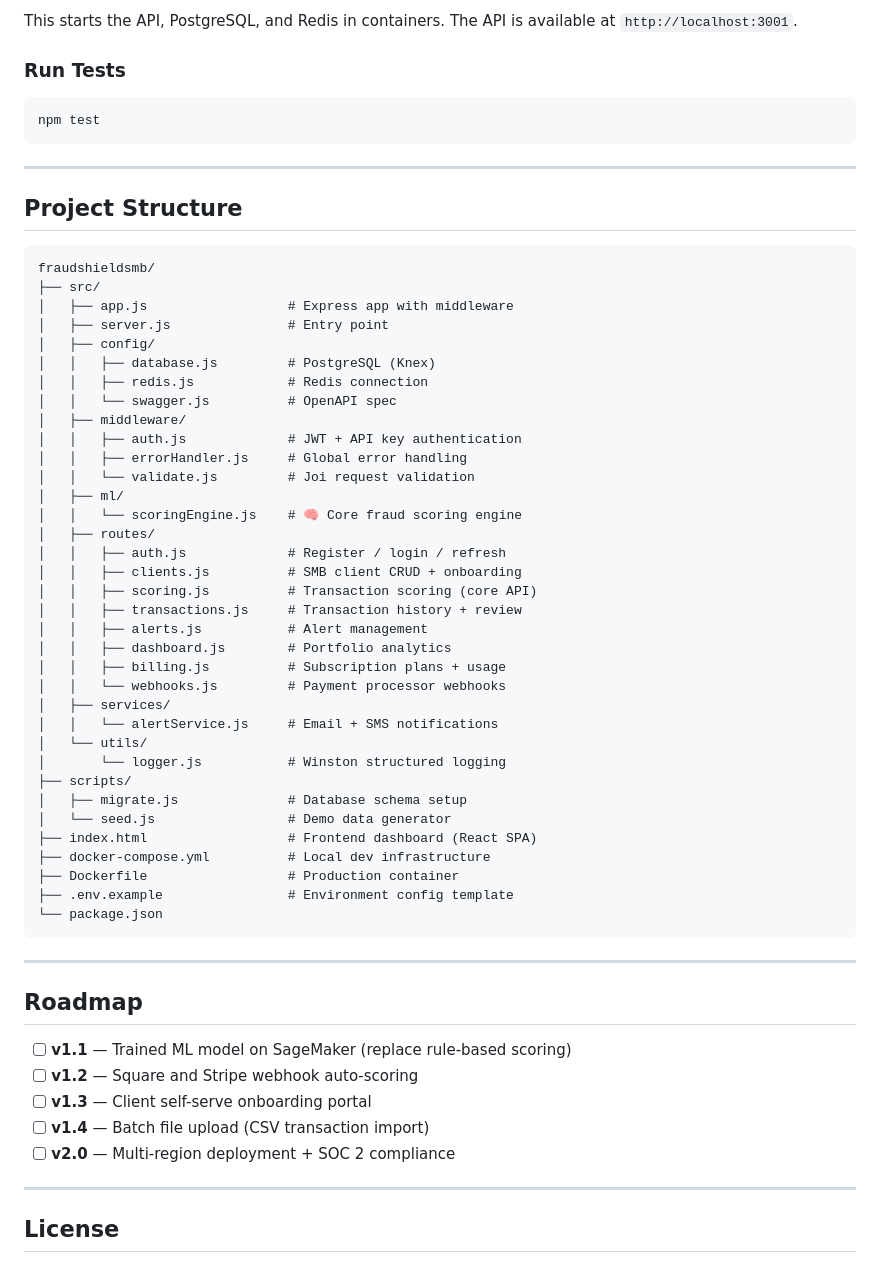
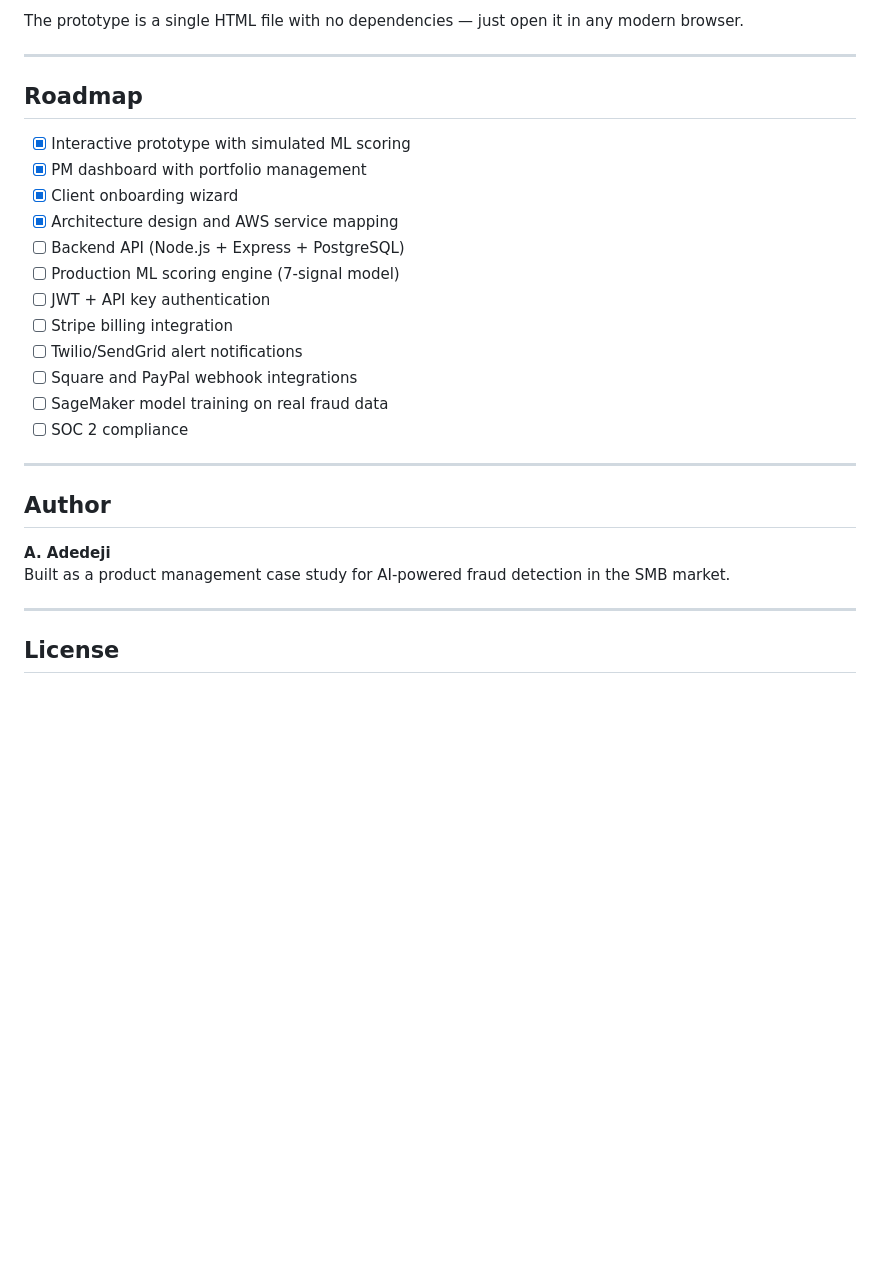
Before and after one commit to adedejiayobami0-ux/fraudshieldsmb, a Markdown page: README.md, the part around one of its changes. GitHub-like rendering; blank space fills up the shorter version.

Commit message:
Revise README for clarity and additional details
Updated README with enhanced project details, architecture, and prototype information.

````diff
--- a/README.md
+++ b/README.md
@@ -251,62 +217,28 @@ docker-compose up --build
-This starts the API, PostgreSQL, and Redis in containers. The API is available at `http://localhost:3001`.
-
-### Run Tests
-
-```bash
-npm test
-```
-
----
-
-## Project Structure
-
-```
-fraudshieldsmb/
-├── src/
-│   ├── app.js                  # Express app with middleware
-│   ├── server.js               # Entry point
-│   ├── config/
-│   │   ├── database.js         # PostgreSQL (Knex)
-│   │   ├── redis.js            # Redis connection
-│   │   └── swagger.js          # OpenAPI spec
-│   ├── middleware/
-│   │   ├── auth.js             # JWT + API key authentication
-│   │   ├── errorHandler.js     # Global error handling
-│   │   └── validate.js         # Joi request validation
-│   ├── ml/
-│   │   └── scoringEngine.js    # 🧠 Core fraud scoring engine
-│   ├── routes/
-│   │   ├── auth.js             # Register / login / refresh
-│   │   ├── clients.js          # SMB client CRUD + onboarding
-│   │   ├── scoring.js          # Transaction scoring (core API)
-│   │   ├── transactions.js     # Transaction history + review
-│   │   ├── alerts.js           # Alert management
-│   │   ├── dashboard.js        # Portfolio analytics
-│   │   ├── billing.js          # Subscription plans + usage
-│   │   └── webhooks.js         # Payment processor webhooks
-│   ├── services/
-│   │   └── alertService.js     # Email + SMS notifications
-│   └── utils/
-│       └── logger.js           # Winston structured logging
-├── scripts/
-│   ├── migrate.js              # Database schema setup
-│   └── seed.js                 # Demo data generator
-├── index.html                  # Frontend dashboard (React SPA)
-├── docker-compose.yml          # Local dev infrastructure
-├── Dockerfile                  # Production container
-├── .env.example                # Environment config template
-└── package.json
-```
+The prototype is a single HTML file with no dependencies — just open it in any modern browser.
 
 ---
 
 ## Roadmap
 
-- [ ] **v1.1** — Trained ML model on SageMaker (replace rule-based scoring)
-- [ ] **v1.2** — Square and Stripe webhook auto-scoring
-- [ ] **v1.3** — Client self-serve onboarding portal
-- [ ] **v1.4** — Batch file upload (CSV transaction import)
-- [ ] **v2.0** — Multi-region deployment + SOC 2 compliance
+- [x] Interactive prototype with simulated ML scoring
+- [x] PM dashboard with portfolio management
+- [x] Client onboarding wizard
+- [x] Architecture design and AWS service mapping
+- [ ] Backend API (Node.js + Express + PostgreSQL)
+- [ ] Production ML scoring engine (7-signal model)
+- [ ] JWT + API key authentication
+- [ ] Stripe billing integration
+- [ ] Twilio/SendGrid alert notifications
+- [ ] Square and PayPal webhook integrations
+- [ ] SageMaker model training on real fraud data
+- [ ] SOC 2 compliance
+
+---
+
+## Author
+
+**A. Adedeji**
+Built as a product management case study for AI-powered fraud detection in the SMB market.
 
 ---
 
````
Also changed, not shown: other parts of README.md (+84 -118 lines).
